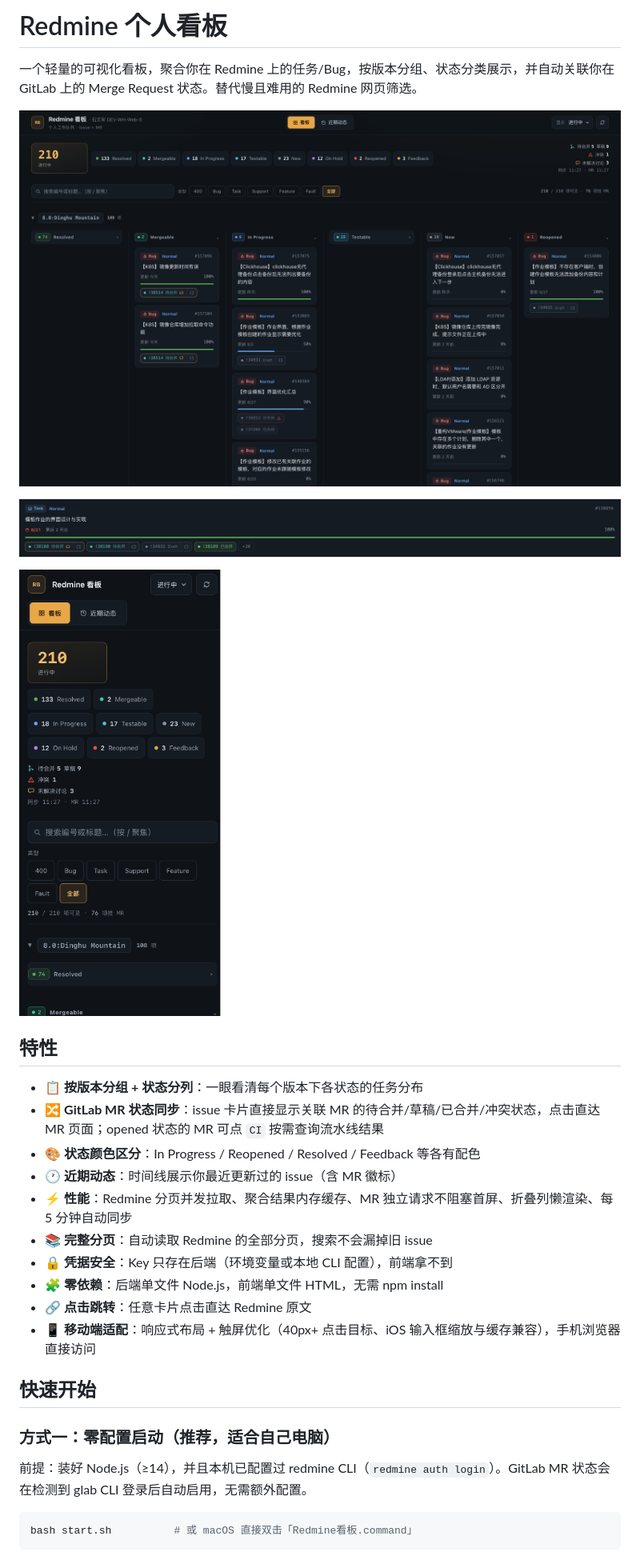
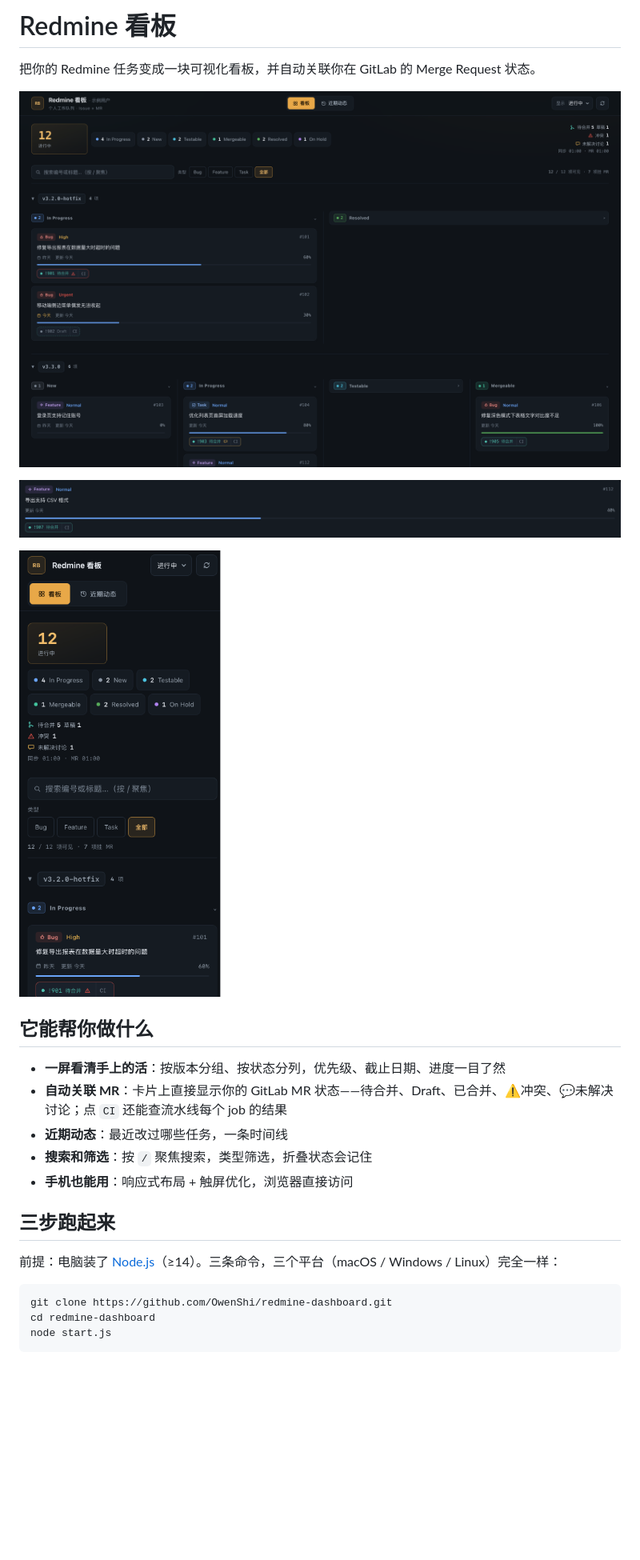
Before and after one commit to OwenShi/redmine-dashboard, a Markdown page: README.md, the part around one of its changes. Shown at 80% size. Rendered like a GitHub page; pictures changed too: docs/screenshot-board.png, docs/screenshot-mobile.png, docs/screenshot-mr.png; blank space fills up the shorter version.

````diff
--- a/README.md
+++ b/README.md
@@ -1,6 +1,6 @@
-# Redmine 个人看板
+# Redmine 看板
 
-一个轻量的可视化看板，聚合你在 Redmine 上的任务/Bug，按版本分组、状态分类展示，并自动关联你在 GitLab 上的 Merge Request 状态。替代慢且难用的 Redmine 网页筛选。
+把你的 Redmine 任务变成一块可视化看板，并自动关联你在 GitLab 的 Merge Request 状态。
 
 ![看板](docs/screenshot-board.png)
 
@@ -8,26 +8,21 @@
 
 ![移动端](docs/screenshot-mobile.png)
 
-## 特性
+## 它能帮你做什么
 
-- 📋 **按版本分组 + 状态分列**：一眼看清每个版本下各状态的任务分布
-- 🔀 **GitLab MR 状态同步**：issue 卡片直接显示关联 MR 的待合并/草稿/已合并/冲突状态，点击直达 MR 页面；opened 状态的 MR 可点 `CI` 按需查询流水线结果
-- 🎨 **状态颜色区分**：In Progress / Reopened / Resolved / Feedback 等各有配色
-- 🕐 **近期动态**：时间线展示你最近更新过的 issue（含 MR 徽标）
-- ⚡ **性能**：Redmine 分页并发拉取、聚合结果内存缓存、MR 独立请求不阻塞首屏、折叠列懒渲染、每 5 分钟自动同步
-- 📚 **完整分页**：自动读取 Redmine 的全部分页，搜索不会漏掉旧 issue
-- 🔒 **凭据安全**：Key 只存在后端（环境变量或本地 CLI 配置），前端拿不到
-- 🧩 **零依赖**：后端单文件 Node.js，前端单文件 HTML，无需 npm install
-- 🔗 **点击跳转**：任意卡片点击直达 Redmine 原文
-- 📱 **移动端适配**：响应式布局 + 触屏优化（40px+ 点击目标、iOS 输入框缩放与缓存兼容），手机浏览器直接访问
+- **一屏看清手上的活**：按版本分组、按状态分列，优先级、截止日期、进度一目了然
+- **自动关联 MR**：卡片上直接显示你的 GitLab MR 状态——待合并、Draft、已合并、⚠冲突、💬未解决讨论；点 `CI` 还能查流水线每个 job 的结果
+- **近期动态**：最近改过哪些任务，一条时间线
+- **搜索和筛选**：按 `/` 聚焦搜索，类型筛选，折叠状态会记住
+- **手机也能用**：响应式布局 + 触屏优化，浏览器直接访问
 
-## 快速开始
+## 三步跑起来
 
-### 方式一：零配置启动（推荐，适合自己电脑）
-
-前提：装好 Node.js（≥14），并且本机已配置过 redmine CLI（`redmine auth login`）。GitLab MR 状态会在检测到 glab CLI 登录后自动启用，无需额外配置。
+前提：电脑装了 [Node.js](https://nodejs.org)（≥14）。三条命令，三个平台（macOS / Windows / Linux）完全一样：
 
 ```bash
-bash start.sh          # 或 macOS 直接双击「Redmine看板.command」
+git clone https://github.com/OwenShi/redmine-dashboard.git
+cd redmine-dashboard
+node start.js
 ```
 
````
Also changed, not shown: other parts of README.md (+67 -96 lines), 1 other file.
